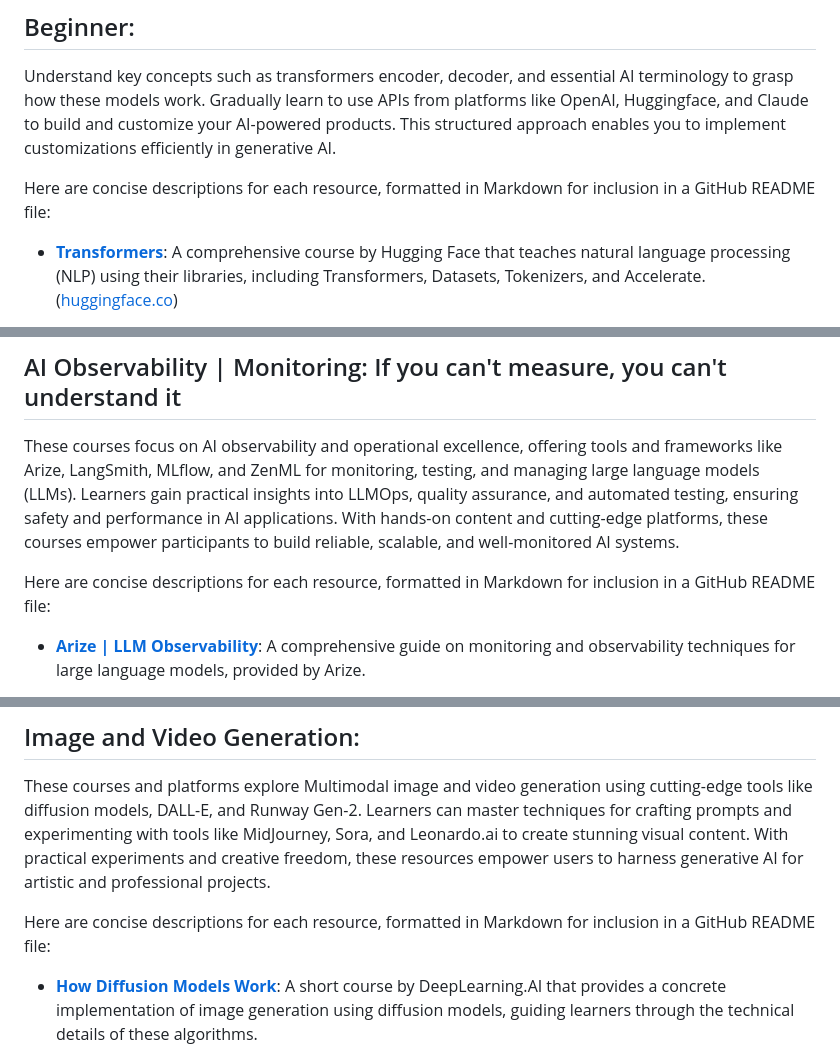
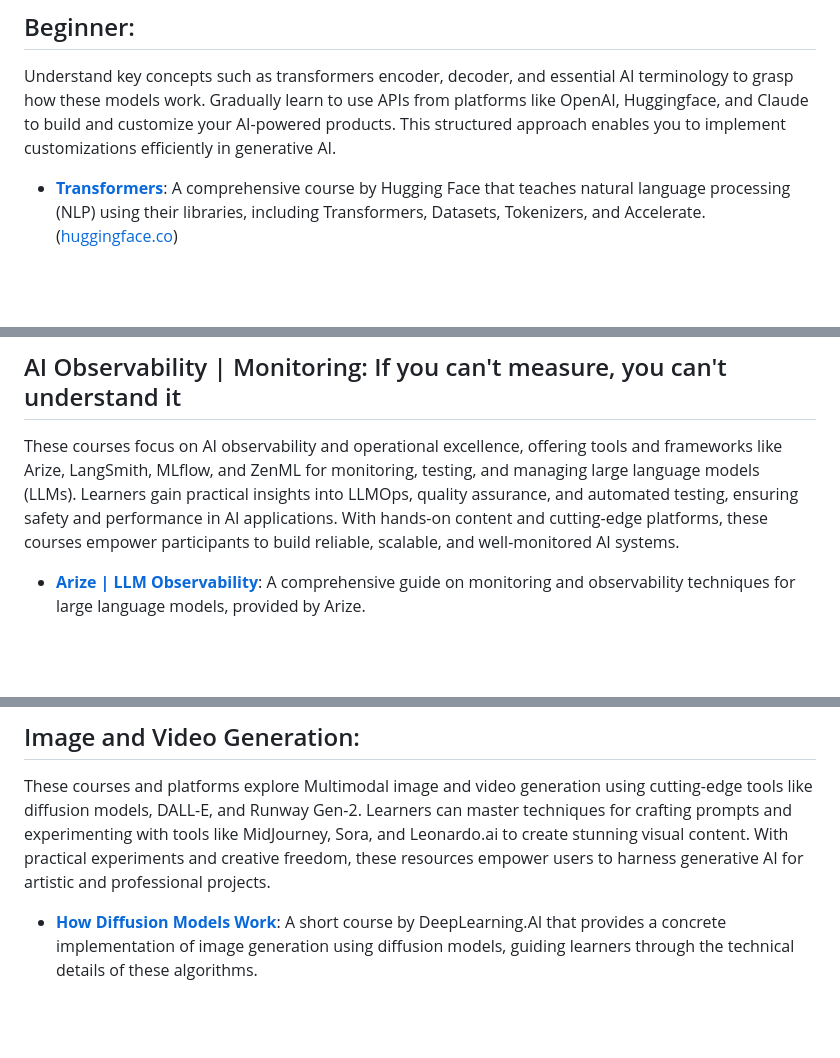
Before and after one commit to thepradip/How-to-become--AI-Engineer-in-2025, a Markdown page: README.md, 3 parts joined by grey strips. Drawn GitHub-style; blank space fills up the shorter version.

```diff
--- a/README.md
+++ b/README.md
@@ -81,9 +81,6 @@ These resources provide a solid foundation in probability, statistics, and algeb
 ## Beginner:
  Understand key concepts such as transformers encoder, decoder, and essential AI terminology to grasp how these models work. Gradually learn to use APIs from platforms like OpenAI, Huggingface, and  Claude to build and customize your AI-powered products. This structured approach enables you to implement customizations efficiently in generative AI.
 
-
-
-Here are concise descriptions for each resource, formatted in Markdown for inclusion in a GitHub README file:
 
 - **[Transformers](https://huggingface.co/learn/nlp-course/chapter1/1)**: A comprehensive course by Hugging Face that teaches natural language processing (NLP) using their libraries, including Transformers, Datasets, Tokenizers, and Accelerate. ([huggingface.co](https://huggingface.co/learn/nlp-course/en/chapter1/1?utm_source=chatgpt.com))
 
@@ -172,10 +169,6 @@ This collection of resources covers foundational and advanced topics in generati
 These courses focus on AI observability and operational excellence, offering tools and frameworks like Arize, LangSmith, MLflow, and ZenML for monitoring, testing, and managing large language models (LLMs). Learners gain practical insights into LLMOps, quality assurance, and automated testing, ensuring safety and performance in AI applications. With hands-on content and cutting-edge platforms, these courses empower participants to build reliable, scalable, and well-monitored AI systems.
 
 
-
-
-Here are concise descriptions for each resource, formatted in Markdown for inclusion in a GitHub README file:
-
 - **[Arize | LLM Observability](https://arize.com/blog-course/large-language-model-monitoring-observability/)**: A comprehensive guide on monitoring and observability techniques for large language models, provided by Arize.
 
 - **[LangSmith](https://docs.smith.langchain.com/)**: Documentation for LangSmith, a tool designed to enhance the development and deployment of language models.
@@ -218,9 +211,6 @@ This collection of resources provides comprehensive insights into the observabil
 These courses and platforms explore Multimodal image and video generation using cutting-edge tools like diffusion models, DALL-E, and Runway Gen-2. Learners can master techniques for crafting prompts and experimenting with tools like MidJourney, Sora, and Leonardo.ai to create stunning visual content. With practical experiments and creative freedom, these resources empower users to harness generative AI for artistic and professional projects.
 
 
-
-Here are concise descriptions for each resource, formatted in Markdown for inclusion in a GitHub README file:
-
 - **[How Diffusion Models Work](https://learn.deeplearning.ai/courses/diffusion-models/lesson/1/introduction)**: A short course by DeepLearning.AI that provides a concrete implementation of image generation using diffusion models, guiding learners through the technical details of these algorithms.
 
 - **[Hugging Face Diffusion Models Course](https://huggingface.co/learn/diffusion-course/en/unit0/1)**: A free course that covers the theory behind diffusion models, teaching how to generate images and audio with the Diffusers library, train models from scratch, and fine-tune existing models.
```
Also changed, not shown: other parts of README.md (+38 -18 lines).
